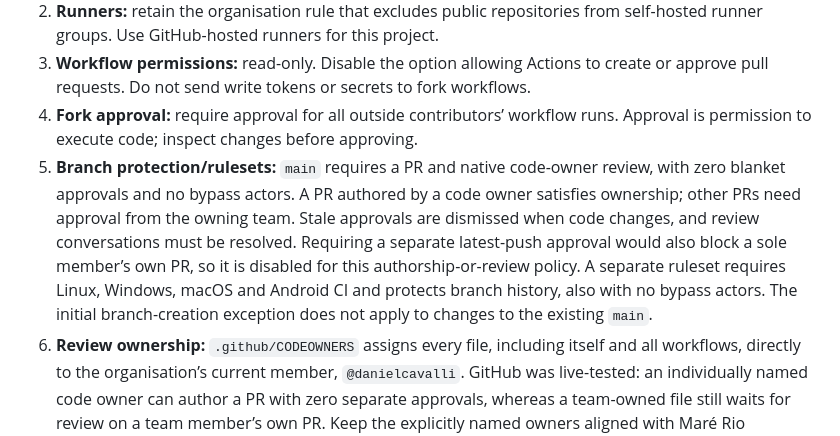
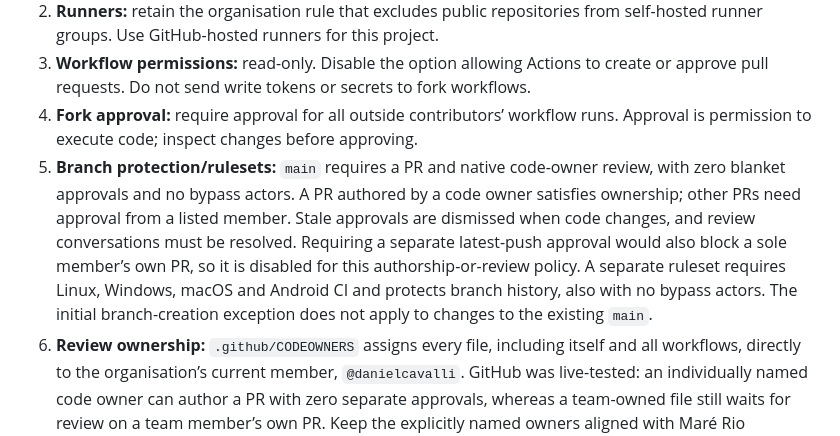
Before and after one commit to mare-rio/mare-launcher, a Markdown page: docs/CI_SECURITY.md, the part around the change. GitHub-like rendering.

Commit message:
Align review policy wording with named members

```diff
--- a/docs/CI_SECURITY.md
+++ b/docs/CI_SECURITY.md
@@ -26,7 +26,7 @@ The policy test catches accidental drift in this workflow. A malicious contribut
 2. **Runners:** retain the organisation rule that excludes public repositories from self-hosted runner groups. Use GitHub-hosted runners for this project.
 3. **Workflow permissions:** read-only. Disable the option allowing Actions to create or approve pull requests. Do not send write tokens or secrets to fork workflows.
 4. **Fork approval:** require approval for all outside contributors’ workflow runs. Approval is permission to execute code; inspect changes before approving.
-5. **Branch protection/rulesets:** `main` requires a PR and native code-owner review, with zero blanket approvals and no bypass actors. A PR authored by a code owner satisfies ownership; other PRs need approval from the owning team. Stale approvals are dismissed when code changes, and review conversations must be resolved. Requiring a separate latest-push approval would also block a sole member’s own PR, so it is disabled for this authorship-or-review policy. A separate ruleset requires Linux, Windows, macOS and Android CI and protects branch history, also with no bypass actors. The initial branch-creation exception does not apply to changes to the existing `main`.
+5. **Branch protection/rulesets:** `main` requires a PR and native code-owner review, with zero blanket approvals and no bypass actors. A PR authored by a code owner satisfies ownership; other PRs need approval from a listed member. Stale approvals are dismissed when code changes, and review conversations must be resolved. Requiring a separate latest-push approval would also block a sole member’s own PR, so it is disabled for this authorship-or-review policy. A separate ruleset requires Linux, Windows, macOS and Android CI and protects branch history, also with no bypass actors. The initial branch-creation exception does not apply to changes to the existing `main`.
 6. **Review ownership:** `.github/CODEOWNERS` assigns every file, including itself and all workflows, directly to the organisation’s current member, `@danielcavalli`. GitHub was live-tested: an individually named code owner can author a PR with zero separate approvals, whereas a team-owned file still waits for review on a team member’s own PR. Keep the explicitly named owners aligned with Maré Rio membership and write access; outside collaborators and apps must not be listed. GitHub evaluates the base branch’s CODEOWNERS, so an unapproved PR cannot remove its own approval requirement. Adding members does not automatically add them as code owners. [GitHub code-owner rules](https://docs.github.com/en/repositories/managing-your-repositorys-settings-and-features/customizing-your-repository/about-code-owners).
 7. **Action policy:** enforce full-SHA pinning. The organisation's selected-action policy is inherited; GitHub does not permit a narrower repository allowlist under the current parent policy. This workflow uses only the four reviewed GitHub-owned action versions pinned in `.github/workflows/ci.yml`. Keep secret scanning and push protection enabled where supported.
 8. **Security reporting:** keep private vulnerability reporting enabled. The launcher's own enforced security configuration enables it together with secret scanning, push protection and Dependabot alerts and security updates.
```
